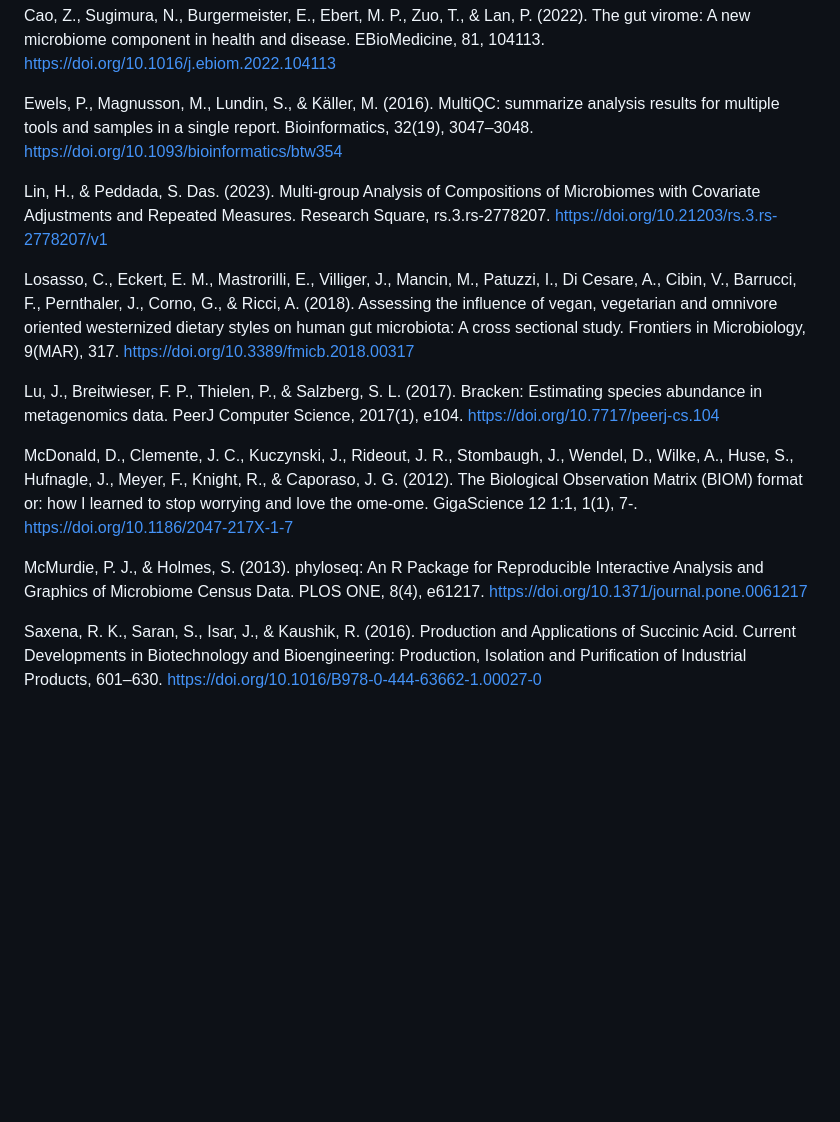
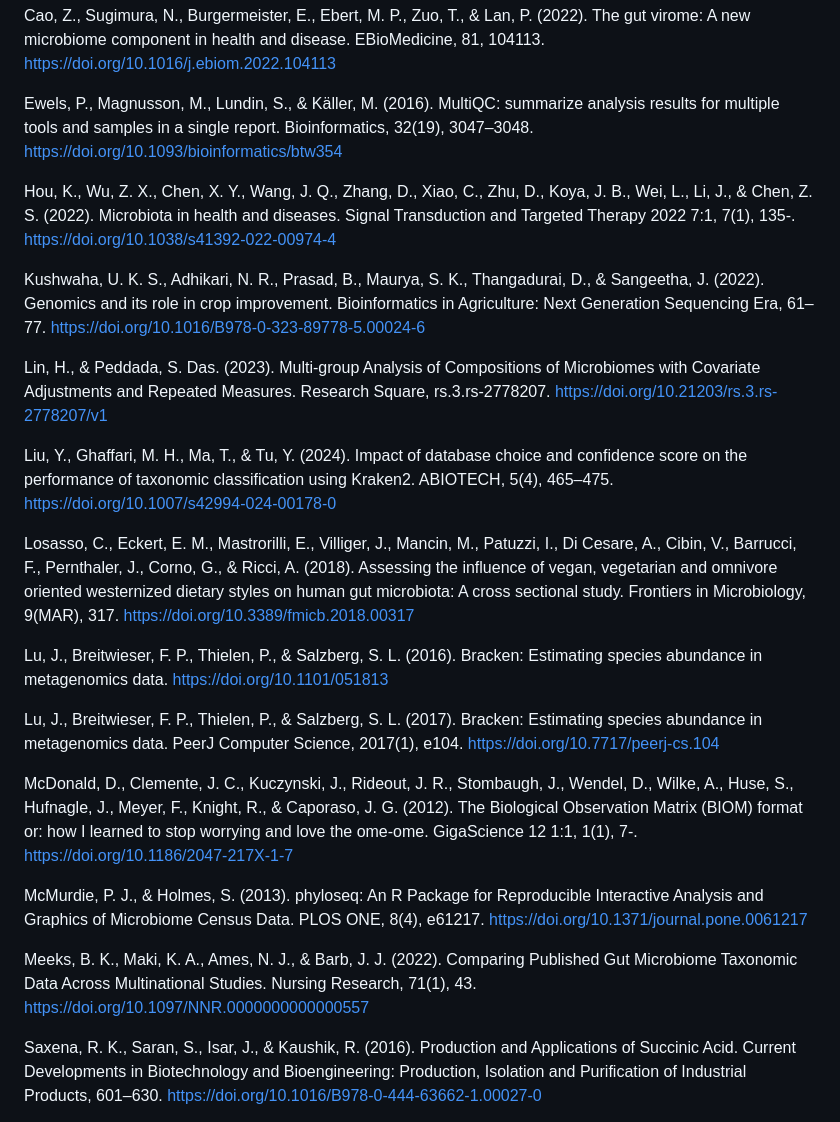
Before and after one commit to iroayotoki2/Metagenomics, a Markdown page: README.md, the part around the change. GitHub-like rendering; blank space fills up the shorter version.

Commit message:
Update README with additional references
Added new references related to microbiome research.

```diff
--- a/README.md
+++ b/README.md
@@ -117,15 +117,26 @@ Cao, Z., Sugimura, N., Burgermeister, E., Ebert, M. P., Zuo, T., & Lan, P. (2022
 
 Ewels, P., Magnusson, M., Lundin, S., & Käller, M. (2016). MultiQC: summarize analysis results for multiple tools and samples in a single report. Bioinformatics, 32(19), 3047–3048. https://doi.org/10.1093/bioinformatics/btw354
 
+Hou, K., Wu, Z. X., Chen, X. Y., Wang, J. Q., Zhang, D., Xiao, C., Zhu, D., Koya, J. B., Wei, L., Li, J., & Chen, Z. S. (2022). Microbiota in health and diseases. Signal Transduction and Targeted Therapy 2022 7:1, 7(1), 135-. https://doi.org/10.1038/s41392-022-00974-4
+
+Kushwaha, U. K. S., Adhikari, N. R., Prasad, B., Maurya, S. K., Thangadurai, D., & Sangeetha, J. (2022). Genomics and its role in crop improvement. Bioinformatics in Agriculture: Next Generation Sequencing Era, 61–77. https://doi.org/10.1016/B978-0-323-89778-5.00024-6
+
+
 Lin, H., & Peddada, S. Das. (2023). Multi-group Analysis of Compositions of Microbiomes with Covariate Adjustments and Repeated Measures. Research Square, rs.3.rs-2778207. https://doi.org/10.21203/rs.3.rs-2778207/v1
 
+Liu, Y., Ghaffari, M. H., Ma, T., & Tu, Y. (2024). Impact of database choice and confidence score on the performance of taxonomic classification using Kraken2. ABIOTECH, 5(4), 465–475. https://doi.org/10.1007/s42994-024-00178-0
+
 Losasso, C., Eckert, E. M., Mastrorilli, E., Villiger, J., Mancin, M., Patuzzi, I., Di Cesare, A., Cibin, V., Barrucci, F., Pernthaler, J., Corno, G., & Ricci, A. (2018). Assessing the influence of vegan, vegetarian and omnivore oriented westernized dietary styles on human gut microbiota: A cross sectional study. Frontiers in Microbiology, 9(MAR), 317. https://doi.org/10.3389/fmicb.2018.00317
+
+Lu, J., Breitwieser, F. P., Thielen, P., & Salzberg, S. L. (2016). Bracken: Estimating species abundance in metagenomics data. https://doi.org/10.1101/051813
 
 Lu, J., Breitwieser, F. P., Thielen, P., & Salzberg, S. L. (2017). Bracken: Estimating species abundance in metagenomics data. PeerJ Computer Science, 2017(1), e104. https://doi.org/10.7717/peerj-cs.104
 
 McDonald, D., Clemente, J. C., Kuczynski, J., Rideout, J. R., Stombaugh, J., Wendel, D., Wilke, A., Huse, S., Hufnagle, J., Meyer, F., Knight, R., & Caporaso, J. G. (2012). The Biological Observation Matrix (BIOM) format or: how I learned to stop worrying and love the ome-ome. GigaScience 12 1:1, 1(1), 7-. https://doi.org/10.1186/2047-217X-1-7
 
 McMurdie, P. J., & Holmes, S. (2013). phyloseq: An R Package for Reproducible Interactive Analysis and Graphics of Microbiome Census Data. PLOS ONE, 8(4), e61217. https://doi.org/10.1371/journal.pone.0061217
+
+Meeks, B. K., Maki, K. A., Ames, N. J., & Barb, J. J. (2022). Comparing Published Gut Microbiome Taxonomic Data Across Multinational Studies. Nursing Research, 71(1), 43. https://doi.org/10.1097/NNR.0000000000000557
 
 Saxena, R. K., Saran, S., Isar, J., & Kaushik, R. (2016). Production and Applications of Succinic Acid. Current Developments in Biotechnology and Bioengineering: Production, Isolation and Purification of Industrial Products, 601–630. https://doi.org/10.1016/B978-0-444-63662-1.00027-0
 
```
